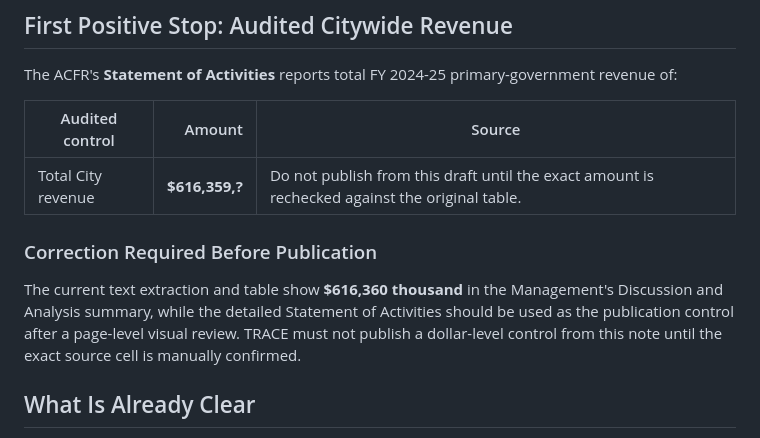
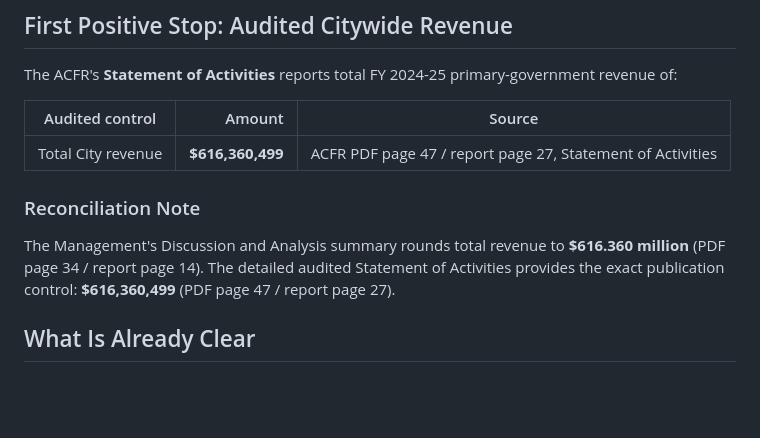
Before and after one commit to steventauriello/civiclens, a Markdown page: docs/research/FY2025_REVENUE_INTAKE_CONTROL.md, the part around the change. Drawn GitHub-style; blank space fills up the shorter version.

Commit message:
Confirm audited FY 2025 citywide revenue control

```diff
--- a/docs/research/FY2025_REVENUE_INTAKE_CONTROL.md
+++ b/docs/research/FY2025_REVENUE_INTAKE_CONTROL.md
@@ -17,11 +17,11 @@ The ACFR's **Statement of Activities** reports total FY 2024-25 primary-governme
 
 | Audited control | Amount | Source |
 | --- | ---: | --- |
-| Total City revenue | **$616,359,?** | Do not publish from this draft until the exact amount is rechecked against the original table. |
+| Total City revenue | **$616,360,499** | ACFR PDF page 47 / report page 27, Statement of Activities |
 
-### Correction Required Before Publication
+### Reconciliation Note
 
-The current text extraction and table show **$616,360 thousand** in the Management's Discussion and Analysis summary, while the detailed Statement of Activities should be used as the publication control after a page-level visual review. TRACE must not publish a dollar-level control from this note until the exact source cell is manually confirmed.
+The Management's Discussion and Analysis summary rounds total revenue to **$616.360 million** (PDF page 34 / report page 14). The detailed audited Statement of Activities provides the exact publication control: **$616,360,499** (PDF page 47 / report page 27).
 
 ## What Is Already Clear
 
```
